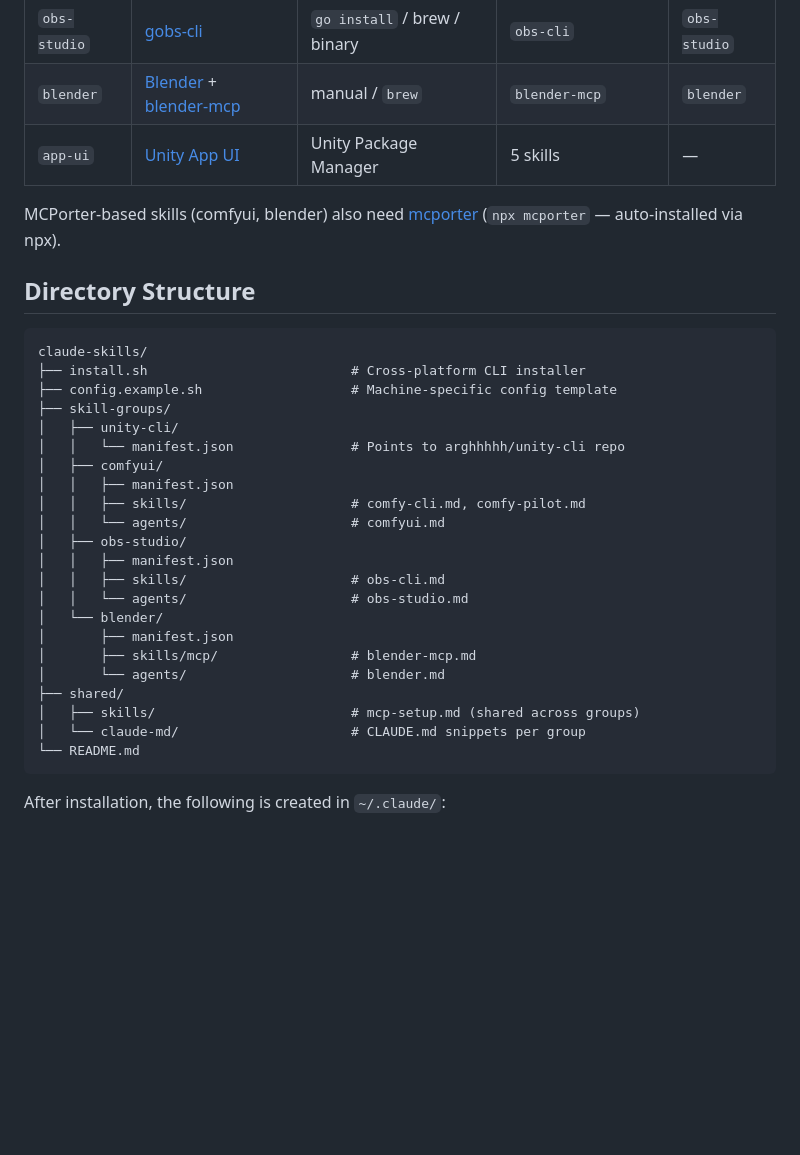
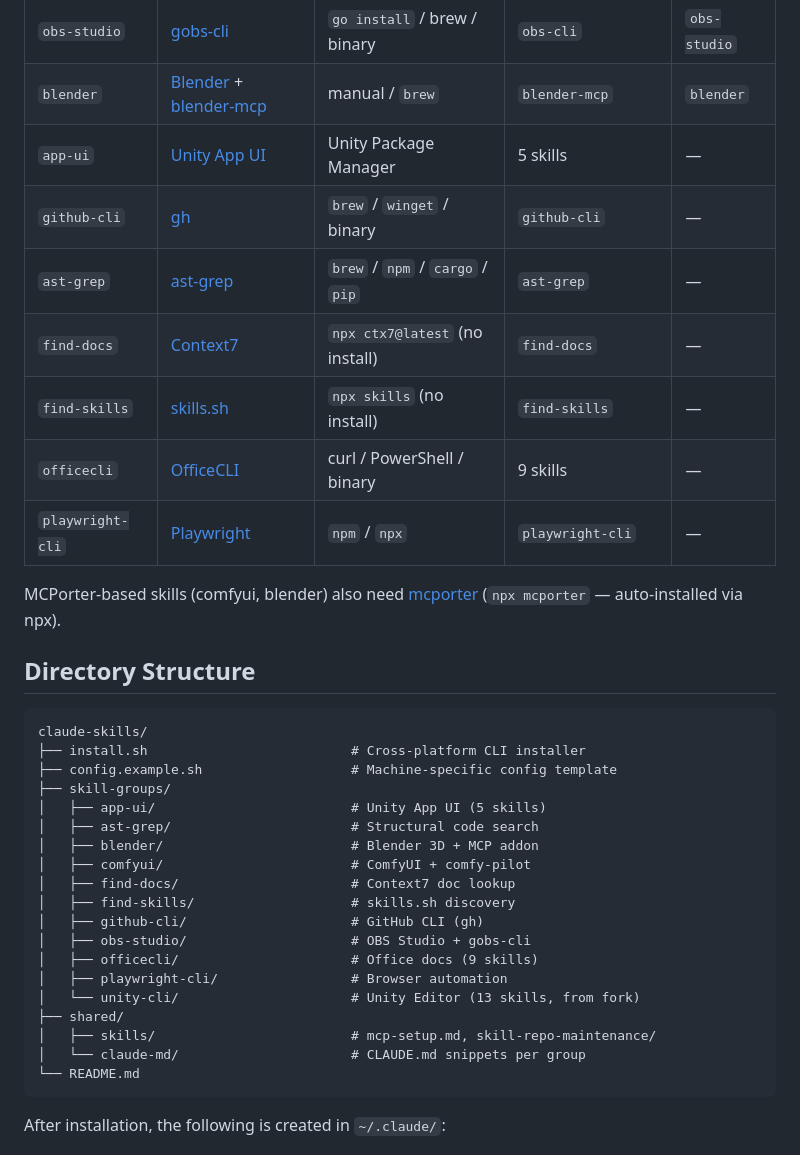
Before and after one commit to arghhhhh/claude-skills, a Markdown page: README.md, the part around the change. GitHub-like rendering; blank space fills up the shorter version.

Commit message:
Update README with all 11 skill groups
Add missing groups to the table (github-cli, ast-grep, find-docs,
find-skills, officecli, playwright-cli) and simplify directory tree
to show all groups without verbose substructure.

Co-Authored-By: Claude Opus 4.6 (1M context) <noreply@anthropic.com>

````diff
--- a/README.md
+++ b/README.md
@@ -103,6 +103,12 @@ When updating, the installer automatically backs up your existing skills to `~/.
 | `obs-studio` | [gobs-cli](https://github.com/muesli/obs-cli) | `go install` / brew / binary | `obs-cli` | `obs-studio` |
 | `blender` | [Blender](https://www.blender.org/) + [blender-mcp](https://github.com/ahujasid/blender-mcp) | manual / `brew` | `blender-mcp` | `blender` |
 | `app-ui` | [Unity App UI](https://docs.unity3d.com/Packages/com.unity.dt.app-ui@2.2/manual/index.html) | Unity Package Manager | 5 skills | — |
+| `github-cli` | [gh](https://cli.github.com/) | `brew` / `winget` / binary | `github-cli` | — |
+| `ast-grep` | [ast-grep](https://ast-grep.github.io/) | `brew` / `npm` / `cargo` / `pip` | `ast-grep` | — |
+| `find-docs` | [Context7](https://context7.com/) | `npx ctx7@latest` (no install) | `find-docs` | — |
+| `find-skills` | [skills.sh](https://skills.sh/) | `npx skills` (no install) | `find-skills` | — |
+| `officecli` | [OfficeCLI](https://github.com/iOfficeAI/OfficeCLI) | curl / PowerShell / binary | 9 skills | — |
+| `playwright-cli` | [Playwright](https://playwright.dev/) | `npm` / `npx` | `playwright-cli` | — |
 
 MCPorter-based skills (comfyui, blender) also need [mcporter](https://github.com/steipete/mcporter) (`npx mcporter` — auto-installed via npx).
 
@@ -113,22 +119,19 @@ claude-skills/
 ├── install.sh                          # Cross-platform CLI installer
 ├── config.example.sh                   # Machine-specific config template
 ├── skill-groups/
-│   ├── unity-cli/
-│   │   └── manifest.json               # Points to arghhhhh/unity-cli repo
-│   ├── comfyui/
-│   │   ├── manifest.json
-│   │   ├── skills/                     # comfy-cli.md, comfy-pilot.md
-│   │   └── agents/                     # comfyui.md
-│   ├── obs-studio/
-│   │   ├── manifest.json
-│   │   ├── skills/                     # obs-cli.md
-│   │   └── agents/                     # obs-studio.md
-│   └── blender/
-│       ├── manifest.json
-│       ├── skills/mcp/                 # blender-mcp.md
-│       └── agents/                     # blender.md
+│   ├── app-ui/                         # Unity App UI (5 skills)
+│   ├── ast-grep/                       # Structural code search
+│   ├── blender/                        # Blender 3D + MCP addon
+│   ├── comfyui/                        # ComfyUI + comfy-pilot
+│   ├── find-docs/                      # Context7 doc lookup
+│   ├── find-skills/                    # skills.sh discovery
+│   ├── github-cli/                     # GitHub CLI (gh)
+│   ├── obs-studio/                     # OBS Studio + gobs-cli
+│   ├── officecli/                      # Office docs (9 skills)
+│   ├── playwright-cli/                 # Browser automation
+│   └── unity-cli/                      # Unity Editor (13 skills, from fork)
 ├── shared/
-│   ├── skills/                         # mcp-setup.md (shared across groups)
+│   ├── skills/                         # mcp-setup.md, skill-repo-maintenance/
 │   └── claude-md/                      # CLAUDE.md snippets per group
 └── README.md
 ```
````
